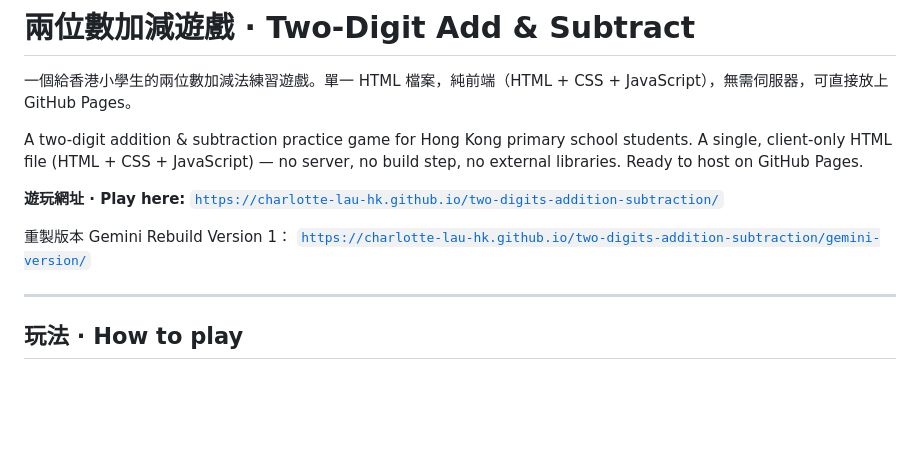
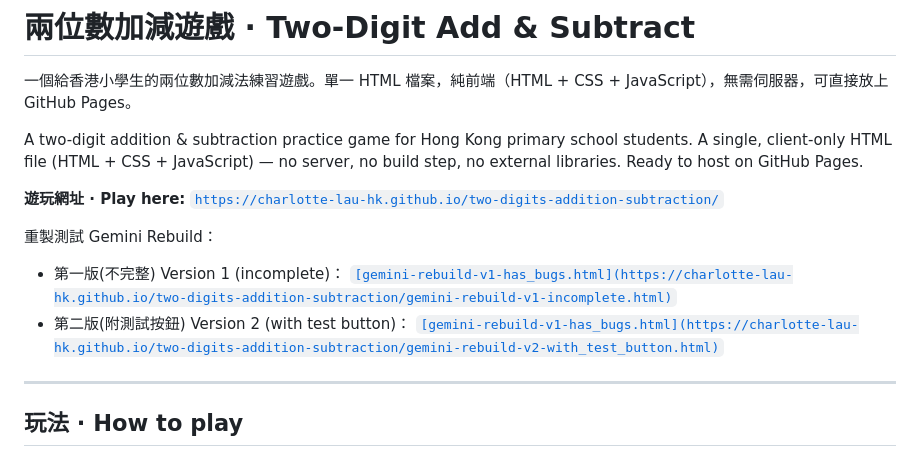
Before and after one commit to charlotte-lau-hk/two-digits-addition-subtraction, a Markdown page: README.md, the part around the change. Drawn GitHub-style; blank space fills up the shorter version.

Commit message:
Revise Gemini Rebuild version links in README
Updated links for Gemini Rebuild versions and added descriptions for each version.

```diff
--- a/README.md
+++ b/README.md
@@ -6,7 +6,10 @@ A two-digit addition & subtraction practice game for Hong Kong primary school st
 
 **遊玩網址 · Play here:** [`https://charlotte-lau-hk.github.io/two-digits-addition-subtraction/`](https://charlotte-lau-hk.github.io/two-digits-addition-subtraction/)
 
-重製版本 Gemini Rebuild Version 1： [`https://charlotte-lau-hk.github.io/two-digits-addition-subtraction/gemini-version/`](https://charlotte-lau-hk.github.io/two-digits-addition-subtraction/gemini-version/)
+重製測試 Gemini Rebuild：
+- 第一版(不完整) Version 1 (incomplete)： [`[gemini-rebuild-v1-has_bugs.html](https://charlotte-lau-hk.github.io/two-digits-addition-subtraction/gemini-rebuild-v1-incomplete.html)`](https://charlotte-lau-hk.github.io/two-digits-addition-subtraction/gemini-rebuild-v1-incomplete.html)
+- 第二版(附測試按鈕) Version 2 (with test button)： [`[gemini-rebuild-v1-has_bugs.html](https://charlotte-lau-hk.github.io/two-digits-addition-subtraction/gemini-rebuild-v2-with_test_button.html)`](https://charlotte-lau-hk.github.io/two-digits-addition-subtraction/gemini-rebuild-v2-with_test_buttoe.html)
+
 
 ---
 
```
